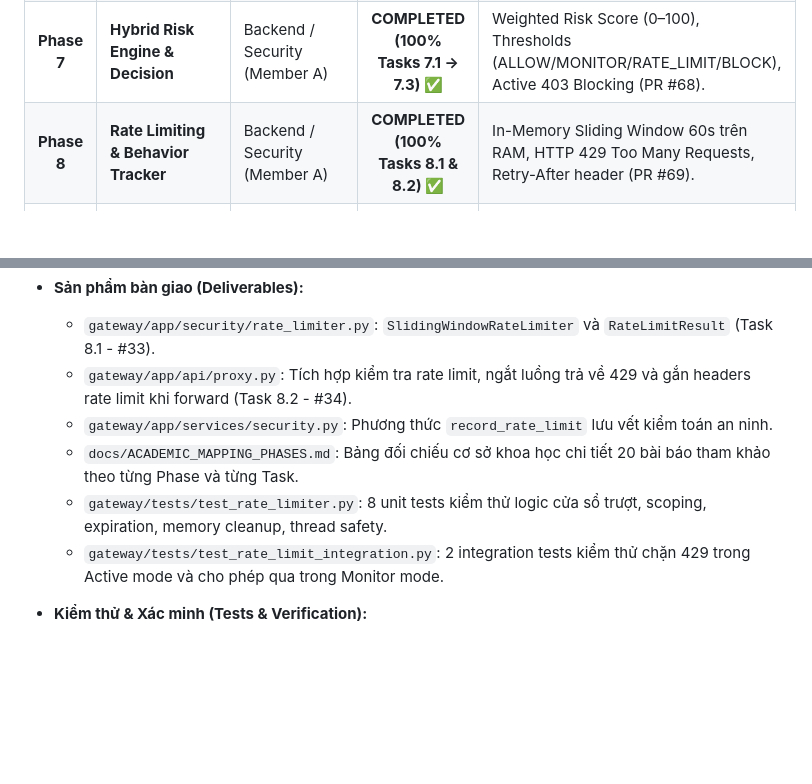
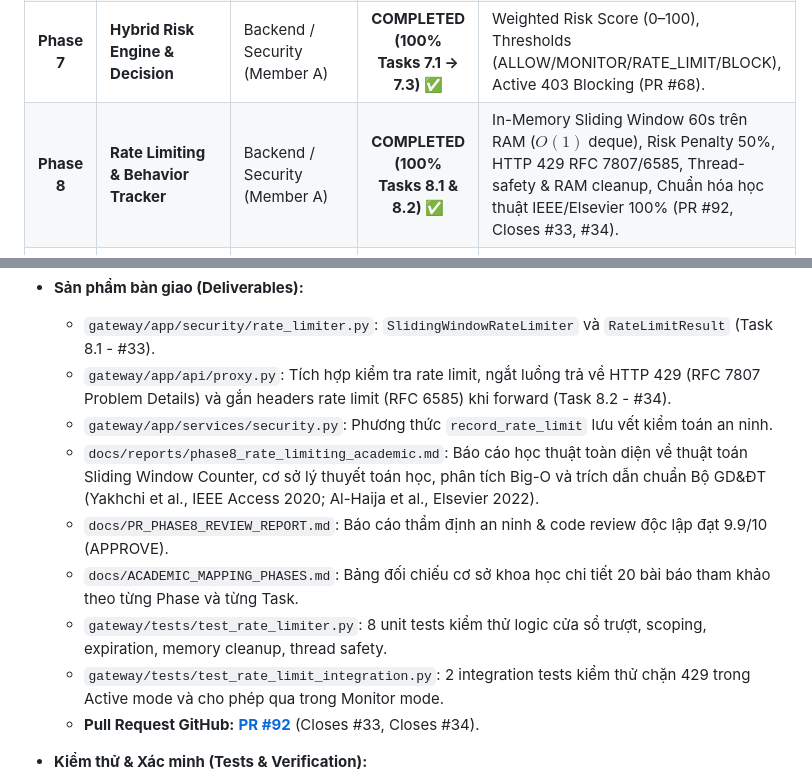
Before and after one commit to vcongggggg/pbl6, a Markdown page: docs/PROGRESS.md, 2 parts joined by grey strips. GitHub-like rendering; blank space fills up the shorter version.

Commit message:
docs(progress): record Phase 8 academic standardization and PR #92 in progress tracking

```diff
--- a/docs/PROGRESS.md
+++ b/docs/PROGRESS.md
@@ -17,7 +17,7 @@ Tài liệu theo dõi trạng thái thực hiện các giai đoạn phát triể
 | **Phase 5** | **Supervised ML — Multi-Model Benchmarking & Random Forest** | ML/Defense (Member A - `vcongggggg`) | **COMPLETED (100% Tasks 5.1 → 5.4) ✅** | Đối sánh 5 mô hình ứng viên (Logistic, Decision Tree, Linear SVM, Random Forest, XGBoost) trên 20.000 mẫu, xác định Quán quân Thực nghiệm XGBoost (F1=99.97%, Latency=0.004ms) cùng Random Forest dự phòng. Gateway ML Inference Service & Resilient Fallback đã sẵn sàng (PR #82, #83, #84, #70). |
 | **Phase 6** | **Anomaly Detection — Isolation Forest** | ML/Defense (Member A - `vcongggggg`) | **IN PROGRESS 🚀 (Task 6.1 READY FOR PR, Task 6.4 COMPLETED ✅)** | Huấn luyện Isolation Forest trên Benign Baseline (Task 6.1 🚀), Score Calibration (Task 6.2), Zero-Day Eval (Task 6.3), Gateway Anomaly Hook & Telemetry Logging (Task 6.4 ✅ - PR #71). |
 | **Phase 7** | **Hybrid Risk Engine & Decision** | Backend / Security (Member A) | **COMPLETED (100% Tasks 7.1 → 7.3) ✅** | Weighted Risk Score (0–100), Thresholds (ALLOW/MONITOR/RATE_LIMIT/BLOCK), Active 403 Blocking (PR #68). |
-| **Phase 8** | **Rate Limiting & Behavior Tracker** | Backend / Security (Member A) | **COMPLETED (100% Tasks 8.1 & 8.2) ✅** | In-Memory Sliding Window 60s trên RAM, HTTP 429 Too Many Requests, Retry-After header (PR #69). |
+| **Phase 8** | **Rate Limiting & Behavior Tracker** | Backend / Security (Member A) | **COMPLETED (100% Tasks 8.1 & 8.2) ✅** | In-Memory Sliding Window 60s trên RAM ($O(1)$ deque), Risk Penalty 50%, HTTP 429 RFC 7807/6585, Thread-safety & RAM cleanup, Chuẩn hóa học thuật IEEE/Elsevier 100% (PR #92, Closes #33, #34). |
 | **Phase 9** | **Dashboard UI (Next.js)** | Frontend / Tech Lead (Member A) | **COMPLETED (100% Tasks 9.1 → 9.5) ✅** | SOC Dashboard, 5 KPI cards, Timeline, Distribution, Events table with Client IP origin, Payload Drawer, Quick Simulator, Reset Demo, Detection Explainability Modal (#38). |
 | **Phase 10** | **Offensive AI — AI Attack Planner & PyTorch RL Model (Máy 2)** | Offensive AI & Red Team (Member B - `naocavang08`) | **NOT STARTED** | AI Attack Planner Agent trên Máy 2: Trinh sát OpenAPI, Môi trường mô phỏng Attack Graph, Mô hình né tránh WAF In-house bằng PyTorch Deep RL DQN (`evasion_agent.pt`), **100% PyTorch, KHÔNG dùng OpenAI API**. |
 | **Phase 11** | **System Evaluation & Comparison** | ML/Data & Red Team (Member B & A) | **NOT STARTED** | So sánh Rule vs ML vs Anomaly vs Hybrid, Evasion test, Benchmark. |
@@ -196,11 +196,14 @@ Tài liệu theo dõi trạng thái thực hiện các giai đoạn phát triể
 
 * **Sản phẩm bàn giao (Deliverables):**
   * `gateway/app/security/rate_limiter.py`: `SlidingWindowRateLimiter` và `RateLimitResult` (Task 8.1 - #33).
-  * `gateway/app/api/proxy.py`: Tích hợp kiểm tra rate limit, ngắt luồng trả về 429 và gắn headers rate limit khi forward (Task 8.2 - #34).
+  * `gateway/app/api/proxy.py`: Tích hợp kiểm tra rate limit, ngắt luồng trả về HTTP 429 (RFC 7807 Problem Details) và gắn headers rate limit (RFC 6585) khi forward (Task 8.2 - #34).
   * `gateway/app/services/security.py`: Phương thức `record_rate_limit` lưu vết kiểm toán an ninh.
+  * `docs/reports/phase8_rate_limiting_academic.md`: Báo cáo học thuật toàn diện về thuật toán Sliding Window Counter, cơ sở lý thuyết toán học, phân tích Big-O và trích dẫn chuẩn Bộ GD&ĐT (Yakhchi et al., IEEE Access 2020; Al-Haija et al., Elsevier 2022).
+  * `docs/PR_PHASE8_REVIEW_REPORT.md`: Báo cáo thẩm định an ninh & code review độc lập đạt 9.9/10 (APPROVE).
   * `docs/ACADEMIC_MAPPING_PHASES.md`: Bảng đối chiếu cơ sở khoa học chi tiết 20 bài báo tham khảo theo từng Phase và từng Task.
   * `gateway/tests/test_rate_limiter.py`: 8 unit tests kiểm thử logic cửa sổ trượt, scoping, expiration, memory cleanup, thread safety.
   * `gateway/tests/test_rate_limit_integration.py`: 2 integration tests kiểm thử chặn 429 trong Active mode và cho phép qua trong Monitor mode.
+  * **Pull Request GitHub:** **[PR #92](https://github.com/vcongggggg/pbl6/pull/92)** (Closes #33, Closes #34).
 
 * **Kiểm thử & Xác minh (Tests & Verification):**
   * `pytest gateway/tests/`: **66/66 tests PASSED (100%)**.
```
Also changed, not shown: docs/TASKS_BREAKDOWN.md (+2 -2 lines).
